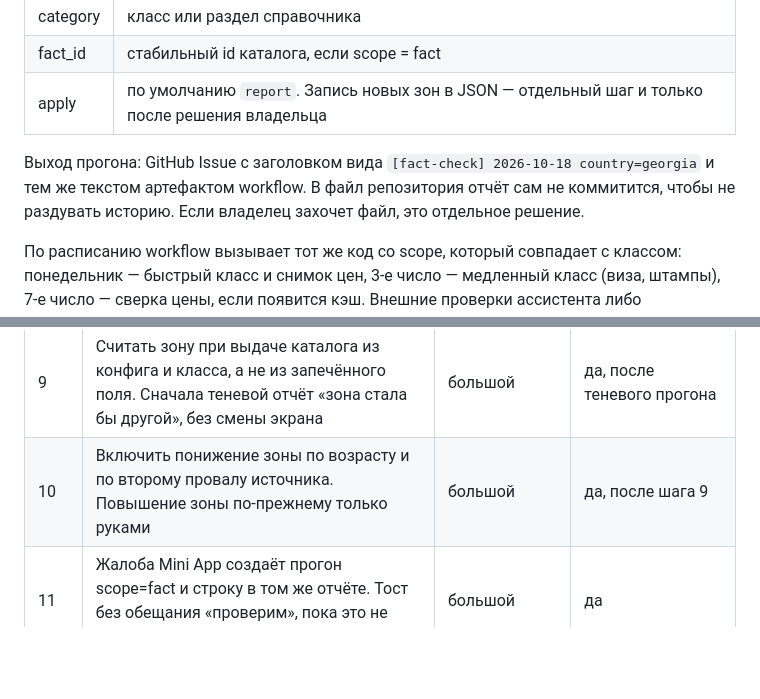
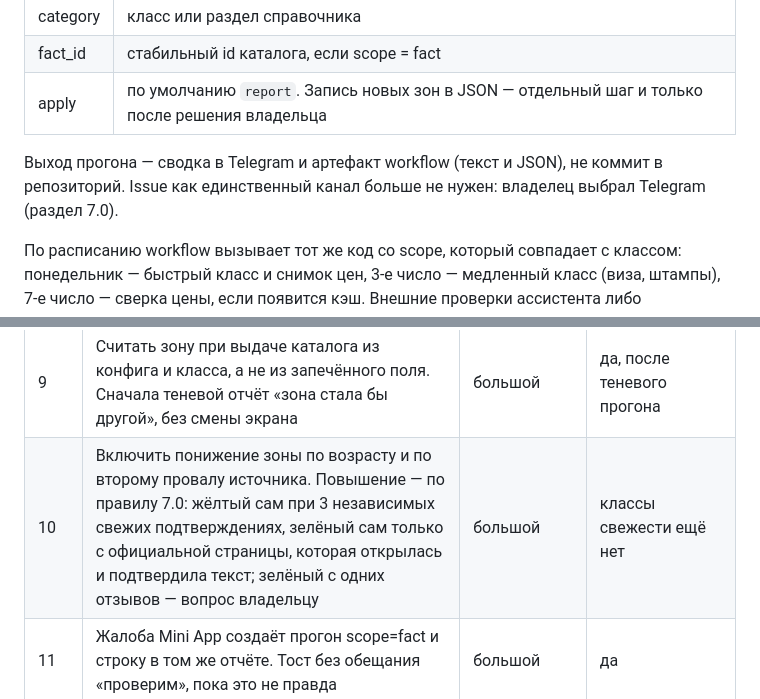
Before and after one commit to karat-dev/pay-compass, a Markdown page: docs/fact-checking-audit.md, 2 parts joined by grey strips. Drawn GitHub-style; blank space fills up the shorter version.

```diff
--- a/docs/fact-checking-audit.md
+++ b/docs/fact-checking-audit.md
@@ -418,7 +434,7 @@ Unired, Грузия, раздел кошельков: два отзыва trave
 | fact_id | стабильный id каталога, если scope = fact |
 | apply | по умолчанию `report`. Запись новых зон в JSON — отдельный шаг и только после решения владельца |
 
-Выход прогона: GitHub Issue с заголовком вида `[fact-check] 2026-10-18 country=georgia` и тем же текстом артефактом workflow. В файл репозитория отчёт сам не коммитится, чтобы не раздувать историю. Если владелец захочет файл, это отдельное решение.
+Выход прогона — сводка в Telegram и артефакт workflow (текст и JSON), не коммит в репозиторий. Issue как единственный канал больше не нужен: владелец выбрал Telegram (раздел 7.0).
 
 По расписанию workflow вызывает тот же код со scope, который совпадает с классом: понедельник — быстрый класс и снимок цен, 3-е число — медленный класс (виза, штампы), 7-е число — сверка цены, если появится кэш. Внешние проверки ассистента либо заменяются этим workflow, либо ассистент в конце пишет в тот же формат issue. Второй тихий канал не оставляем.
 
@@ -441,7 +457,7 @@ Unired, Грузия, раздел кошельков: два отзыва trave
 | 7 | Подписать на карточке «проверено нами, дата» там, где зелёный держится на `verified_by_us`. Ссылку «официальной нет» оставить | быстрый, текст на экране | да |
 | 8 | Вынести визу, штампы, ввоз и риск стыковки в те же карточки с зоной. Пока источника нет — «не исследовано», а не абзац без даты | большой | да, что показывать на экране маршрута до появления источника |
 | 9 | Считать зону при выдаче каталога из конфига и класса, а не из запечённого поля. Сначала теневой отчёт «зона стала бы другой», без смены экрана | большой | да, после теневого прогона |
-| 10 | Включить понижение зоны по возрасту и по второму провалу источника. Повышение зоны по-прежнему только руками | большой | да, после шага 9 |
+| 10 | Включить понижение зоны по возрасту и по второму провалу источника. Повышение — по правилу 7.0: жёлтый сам при 3 независимых свежих подтверждениях, зелёный сам только с официальной страницы, которая открылась и подтвердила текст; зелёный с одних отзывов — вопрос владельцу | большой | классы свежести ещё нет |
 | 11 | Жалоба Mini App создаёт прогон scope=fact и строку в том же отчёте. Тост без обещания «проверим», пока это не правда | большой | да |
 | 12 | Проверка партнёрских URL и заглушек авиакомпаний. Битая ссылка — в отчёт и скрытие кнопки | средний | порог и что скрывать |
 | 13 | Закрыть или честно подписать старую заготовку бота для стран без справочника (Казахстан, Армения, Египет): не показывать уверенность 95–100% | быстрый | да |
```
Also changed, not shown: other parts of docs/fact-checking-audit.md (+22 -6 lines).
